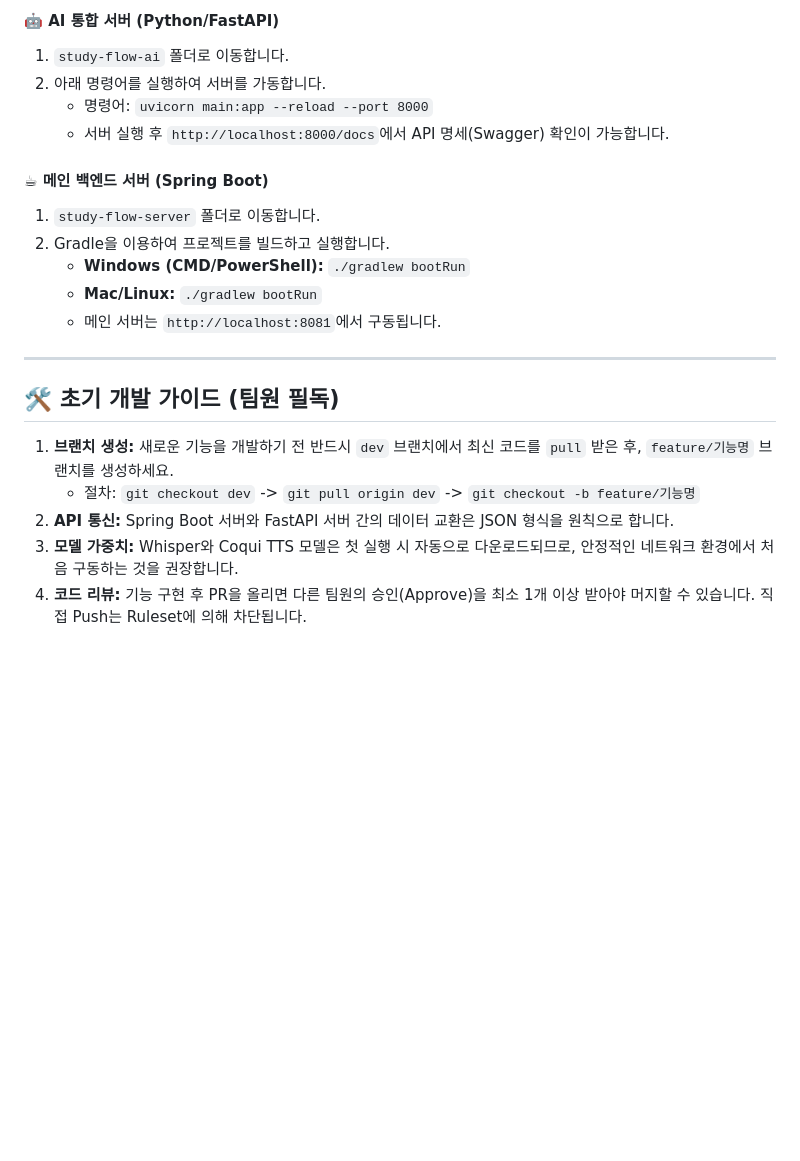
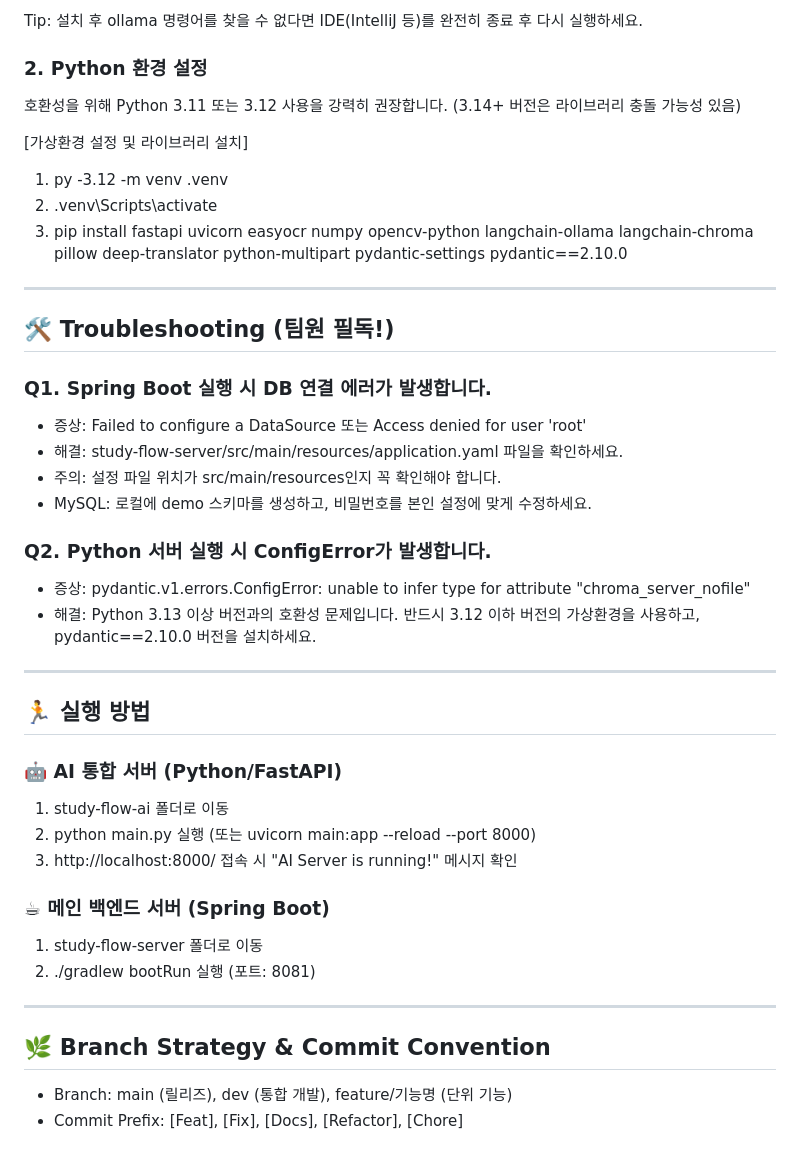
Before and after one commit to ohhyeseong/Study-Flow_AI, a Markdown page: README.md, the part around one of its changes. Drawn GitHub-style; blank space fills up the shorter version.

```diff
--- a/README.md
+++ b/README.md
@@ -82,23 +46,43 @@ Study-Flow/
 
-#### 🤖 AI 통합 서버 (Python/FastAPI)
-1. `study-flow-ai` 폴더로 이동합니다.
-2. 아래 명령어를 실행하여 서버를 가동합니다.
-   - 명령어: `uvicorn main:app --reload --port 8000`
-   - 서버 실행 후 `http://localhost:8000/docs`에서 API 명세(Swagger) 확인이 가능합니다.
+Tip: 설치 후 ollama 명령어를 찾을 수 없다면 IDE(IntelliJ 등)를 완전히 종료 후 다시 실행하세요.
 
-#### ☕ 메인 백엔드 서버 (Spring Boot)
-1. `study-flow-server` 폴더로 이동합니다.
-2. Gradle을 이용하여 프로젝트를 빌드하고 실행합니다.
-   - **Windows (CMD/PowerShell):** `./gradlew bootRun`
-   - **Mac/Linux:** `./gradlew bootRun`
-   - 메인 서버는 `http://localhost:8081`에서 구동됩니다.
+### 2. Python 환경 설정
+호환성을 위해 Python 3.11 또는 3.12 사용을 강력히 권장합니다. (3.14+ 버전은 라이브러리 충돌 가능성 있음)
+
+[가상환경 설정 및 라이브러리 설치]
+1. py -3.12 -m venv .venv
+2. .venv\Scripts\activate
+3. pip install fastapi uvicorn easyocr numpy opencv-python langchain-ollama langchain-chroma pillow deep-translator python-multipart pydantic-settings pydantic==2.10.0
 
 ---
 
-## 🛠 초기 개발 가이드 (팀원 필독)
+## 🛠 Troubleshooting (팀원 필독!)
 
-1. **브랜치 생성:** 새로운 기능을 개발하기 전 반드시 `dev` 브랜치에서 최신 코드를 `pull` 받은 후, `feature/기능명` 브랜치를 생성하세요.
-   - 절차: `git checkout dev` -> `git pull origin dev` -> `git checkout -b feature/기능명`
-2. **API 통신:** Spring Boot 서버와 FastAPI 서버 간의 데이터 교환은 JSON 형식을 원칙으로 합니다.
-3. **모델 가중치:** Whisper와 Coqui TTS 모델은 첫 실행 시 자동으로 다운로드되므로, 안정적인 네트워크 환경에서 처음 구동하는 것을 권장합니다.
-4. **코드 리뷰:** 기능 구현 후 PR을 올리면 다른 팀원의 승인(Approve)을 최소 1개 이상 받아야 머지할 수 있습니다. 직접 Push는 Ruleset에 의해 차단됩니다.
+### Q1. Spring Boot 실행 시 DB 연결 에러가 발생합니다.
+* 증상: Failed to configure a DataSource 또는 Access denied for user 'root'
+* 해결: study-flow-server/src/main/resources/application.yaml 파일을 확인하세요.
+* 주의: 설정 파일 위치가 src/main/resources인지 꼭 확인해야 합니다.
+* MySQL: 로컬에 demo 스키마를 생성하고, 비밀번호를 본인 설정에 맞게 수정하세요.
+
+### Q2. Python 서버 실행 시 ConfigError가 발생합니다.
+* 증상: pydantic.v1.errors.ConfigError: unable to infer type for attribute "chroma_server_nofile"
+* 해결: Python 3.13 이상 버전과의 호환성 문제입니다. 반드시 3.12 이하 버전의 가상환경을 사용하고, pydantic==2.10.0 버전을 설치하세요.
+
+---
+
+## 🏃 실행 방법
+
+### 🤖 AI 통합 서버 (Python/FastAPI)
+1. study-flow-ai 폴더로 이동
+2. python main.py 실행 (또는 uvicorn main:app --reload --port 8000)
+3. http://localhost:8000/ 접속 시 "AI Server is running!" 메시지 확인
+
+### ☕ 메인 백엔드 서버 (Spring Boot)
+1. study-flow-server 폴더로 이동
+2. ./gradlew bootRun 실행 (포트: 8081)
+
+---
+
+## 🌿 Branch Strategy & Commit Convention
+* Branch: main (릴리즈), dev (통합 개발), feature/기능명 (단위 기능)
+* Commit Prefix: [Feat], [Fix], [Docs], [Refactor], [Chore]
```
Also changed, not shown: other parts of README.md (+20 -56 lines).
